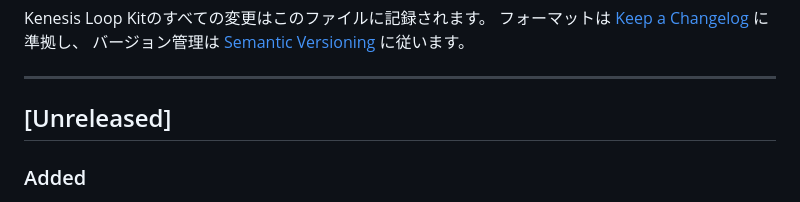
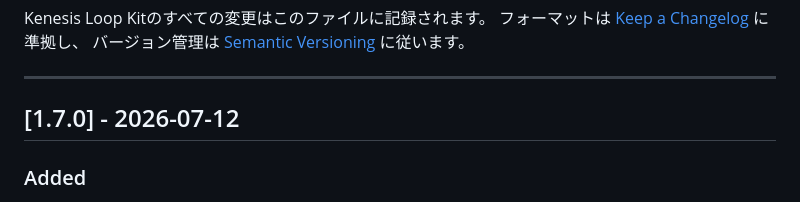
Before and after one commit to breeze-shared-inc/kenesis-loop-kit, a Markdown page: CHANGELOG.md, the part around the change. Drawn GitHub-style.

Commit message:
[DOCS] リリース 1.7.0 を確定（CHANGELOG [Unreleased]→[1.7.0] - 2026-07-12）
Co-Authored-By: Claude Fable 5 <noreply@anthropic.com>

```diff
--- a/CHANGELOG.md
+++ b/CHANGELOG.md
@@ -6,7 +6,7 @@ Kenesis Loop Kitのすべての変更はこのファイルに記録されます
 
 ---
 
-## [Unreleased]
+## [1.7.0] - 2026-07-12
 
 ### Added
 - SPEC構造チェッカー `.claude/skills/spec-interview/scripts/check_spec_structure.py`: SPEC.mdのテンプレート準拠を機械判定する（セクション0〜14の見出し・§0版数行・REQ/SCR/IF/EH/NFR-IDの付番・§6画面一覧のSCR-IDまたは「該当なし」明記〔UIなし時はIF-xxxを主キーとする提供IF一覧表が必須〕・§7/§8の定義表と検証方法列の非空〔「-」等のプレースホルダも空扱い・列追加はヘッダーから列位置を解決〕・§11スコープ外≥1項目〔番号付きリスト可〕・定義セクション内のID重複〔§13等の参照表は対象外〕・§5↔§6相互参照・Must小見出し配下の明示的OQ非依存）。判定層は FAIL=決定的な違反（上記）／WARN=疑いの提示（見出し不一致・小見出し欠落・§6ユーザー種別の命名揺れ・§9出自注記の不在）／意味論=対象外（/interrogate-specと人間レビューの責務）。HTMLコメント（テンプレートの記入ガイド）は判定前に除去。終了コード 0=準拠・1=非準拠・2=引数誤り/読み込み失敗（非UTF-8含む）。読み取り専用スクリプトであり、書き込み処理の追加は禁止（guard_bash_writes.pyの許可前提）。構造の正はSPEC_TEMPLATE.mdであり、テンプレートの構造変更時は本スクリプトと `tests/test_check_spec_structure.py`（回帰テスト22件）を追随させる
```
